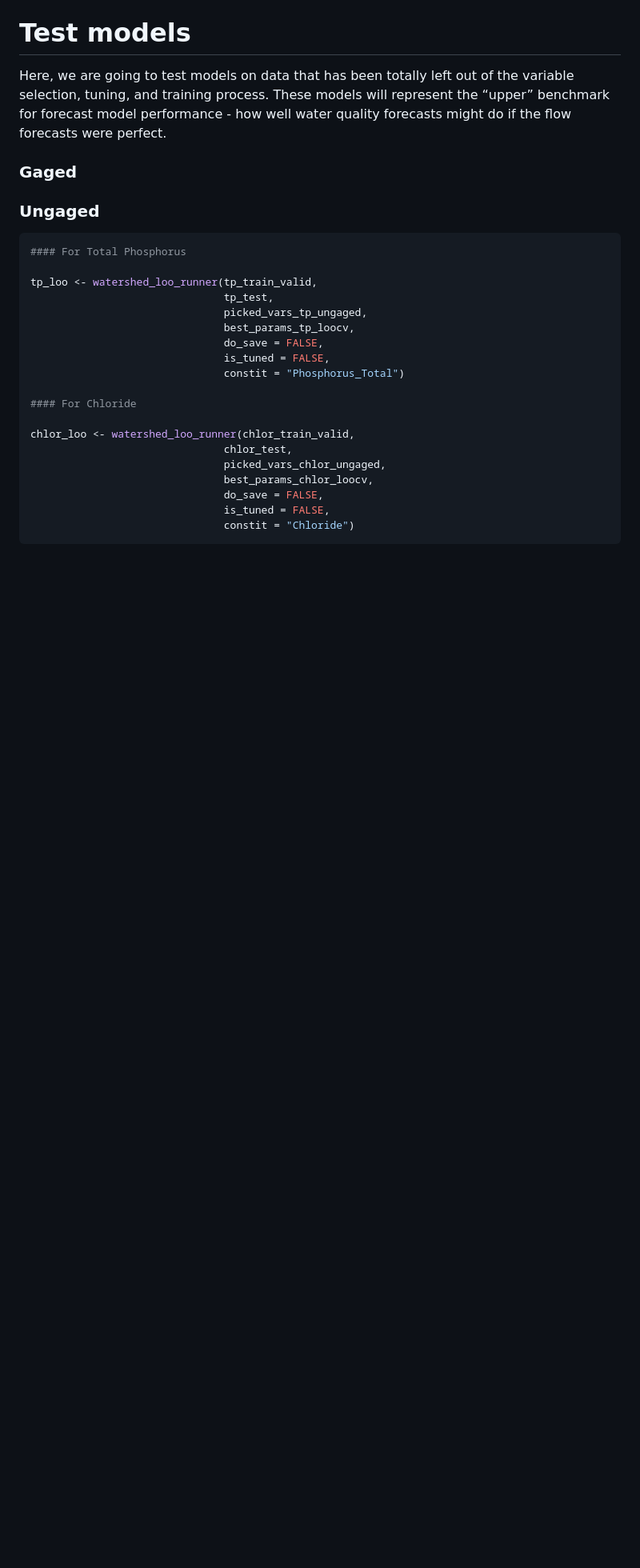
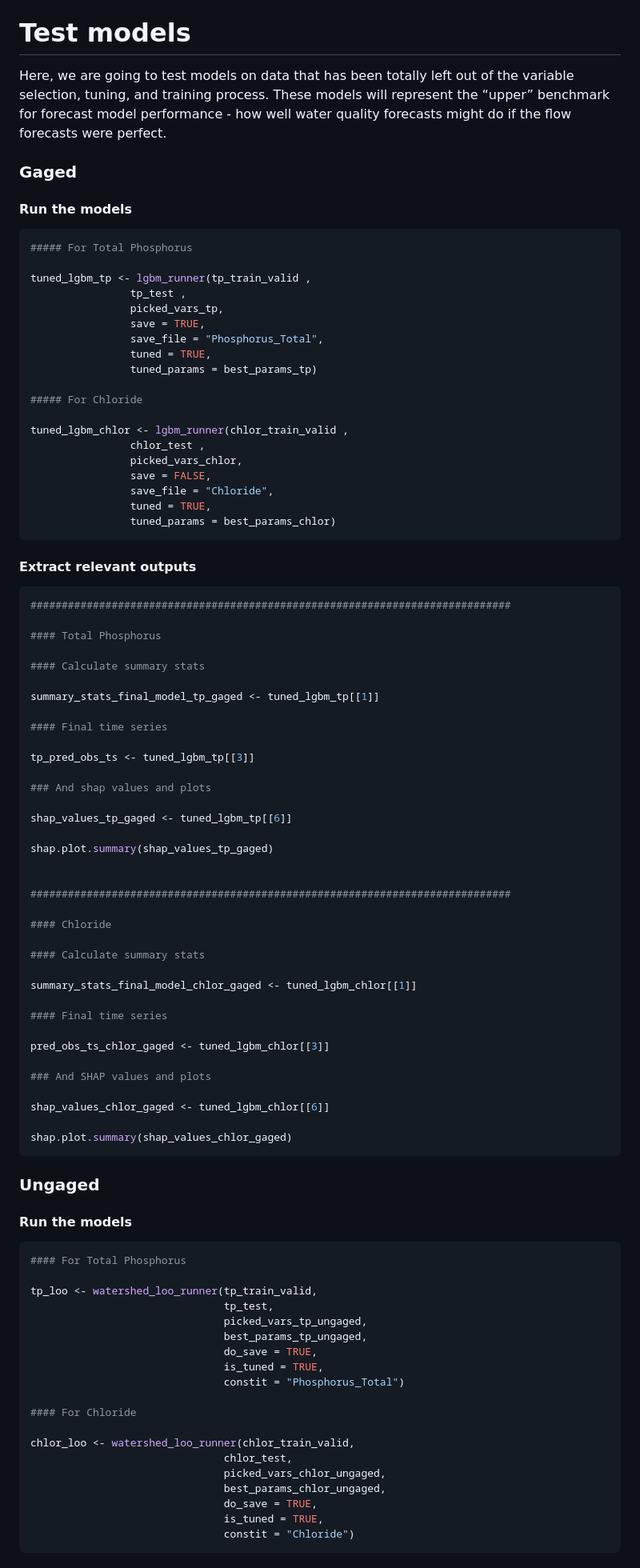
Before and after one commit to jtkemper/phos-chloride-forecasting, a Markdown page: 04_model_development.md, the part around the change printed below. Shown: that part at 80% size. GitHub-like rendering; blank space fills up the shorter version.

Commit message:
Added commands to train/test models in gaged scenario & extract relevant outputs

````diff
--- a/04_model_development.md
+++ b/04_model_development.md
@@ -461,7 +497,74 @@ perfect.
 
 ### Gaged
 
+#### Run the models
+
+``` r
+##### For Total Phosphorus
+
+tuned_lgbm_tp <- lgbm_runner(tp_train_valid ,
+                tp_test ,
+                picked_vars_tp,
+                save = TRUE,
+                save_file = "Phosphorus_Total",
+                tuned = TRUE,
+                tuned_params = best_params_tp)
+
+##### For Chloride
+
+tuned_lgbm_chlor <- lgbm_runner(chlor_train_valid ,
+                chlor_test ,
+                picked_vars_chlor,
+                save = FALSE,
+                save_file = "Chloride",
+                tuned = TRUE,
+                tuned_params = best_params_chlor)
+```
+
+#### Extract relevant outputs
+
+``` r
+#############################################################################
+
+#### Total Phosphorus
+
+#### Calculate summary stats
+
+summary_stats_final_model_tp_gaged <- tuned_lgbm_tp[[1]]
+
+#### Final time series
+
+tp_pred_obs_ts <- tuned_lgbm_tp[[3]]
+
+### And shap values and plots
+
+shap_values_tp_gaged <- tuned_lgbm_tp[[6]]
+
+shap.plot.summary(shap_values_tp_gaged)
+
+
+#############################################################################
+
+#### Chloride
+
+#### Calculate summary stats
+
+summary_stats_final_model_chlor_gaged <- tuned_lgbm_chlor[[1]]
+
+#### Final time series
+
+pred_obs_ts_chlor_gaged <- tuned_lgbm_chlor[[3]]
+
+### And SHAP values and plots
+
+shap_values_chlor_gaged <- tuned_lgbm_chlor[[6]]
+
+shap.plot.summary(shap_values_chlor_gaged)
+```
+
 ### Ungaged
+
+#### Run the models
 
 ``` r
 #### For Total Phosphorus
@@ -469,9 +572,9 @@ perfect.
 tp_loo <- watershed_loo_runner(tp_train_valid,
                                tp_test,
                                picked_vars_tp_ungaged,
-                               best_params_tp_loocv,
-                               do_save = FALSE,
-                               is_tuned = FALSE,
+                               best_params_tp_ungaged,
+                               do_save = TRUE,
+                               is_tuned = TRUE,
                                constit = "Phosphorus_Total")
 
 #### For Chloride
@@ -479,8 +582,8 @@ tp_loo <- watershed_loo_runner(tp_train_valid,
 chlor_loo <- watershed_loo_runner(chlor_train_valid,
                                chlor_test,
                                picked_vars_chlor_ungaged,
-                               best_params_chlor_loocv,
-                               do_save = FALSE,
-                               is_tuned = FALSE,
+                               best_params_chlor_ungaged,
+                               do_save = TRUE,
+                               is_tuned = TRUE,
                                constit = "Chloride")
 ```
````
Also changed, not shown: other parts of 04_model_development.md (+109 -12 lines).
